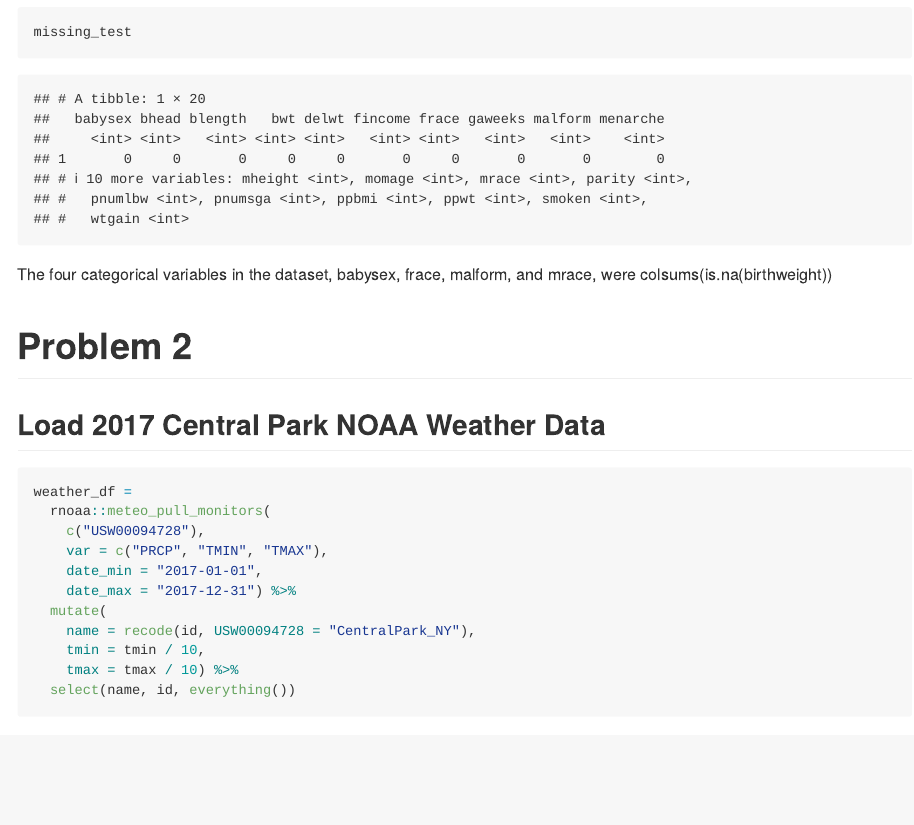
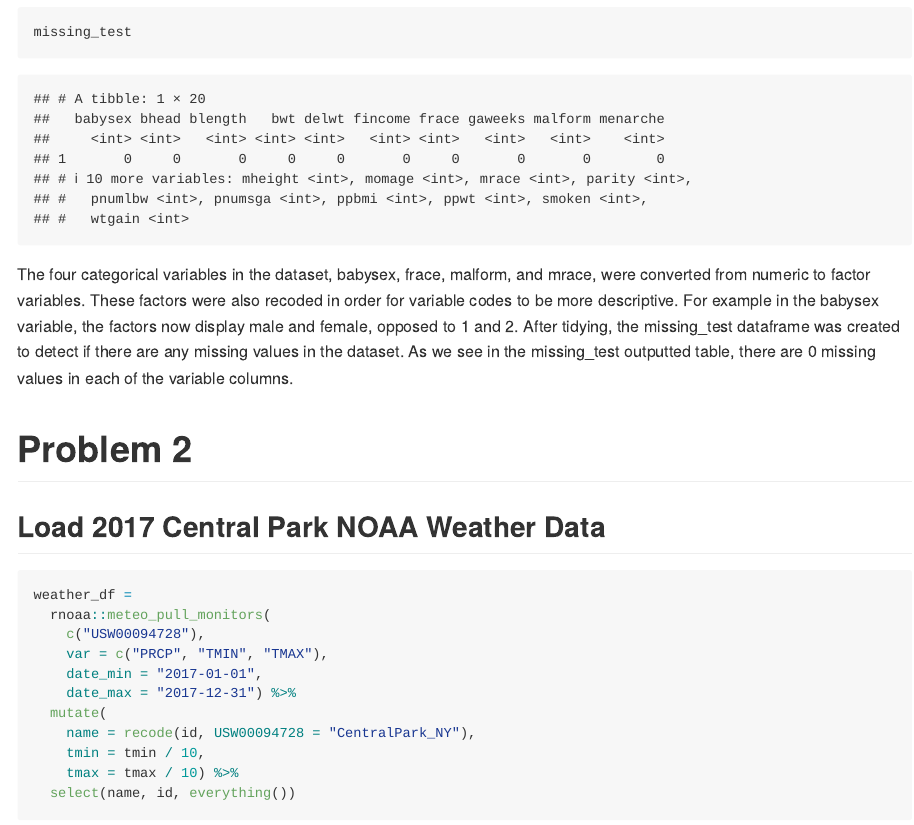
Before and after one commit to norazakaria/p8105_hw6_niz2000, an R Markdown document (p8105_hw6_niz2000.Rmd): the page in a window 1100 px wide, from 2230 px down. Rendered offline with R 4.5, knitr and Pandoc, with nearby package versions; some code elsewhere in the file could not run offline; column names are cleaned by a stand-in for the janitor package.

Commit message:
Described the data cleaning.

````diff
--- a/p8105_hw6_niz2000.Rmd
+++ b/p8105_hw6_niz2000.Rmd
@@ -41,8 +41,7 @@ missing_test = birthweight %>%
   summarise_all((funs(sum(is.na(.)))))
 missing_test
 ```
-The four categorical variables in the dataset, babysex, frace, malform, and mrace, were
-colsums(is.na(birthweight))
+The four categorical variables in the dataset, babysex, frace, malform, and mrace, were converted from numeric to factor variables. These factors were also recoded in order for variable codes to be more descriptive. For example in the babysex variable, the factors now display male and female, opposed to 1 and 2. After tidying, the missing_test dataframe was created to detect if there are any missing values in the dataset. As we see in the missing_test outputted table, there are 0 missing values in each of the variable columns.
 
 # Problem 2
 
````
